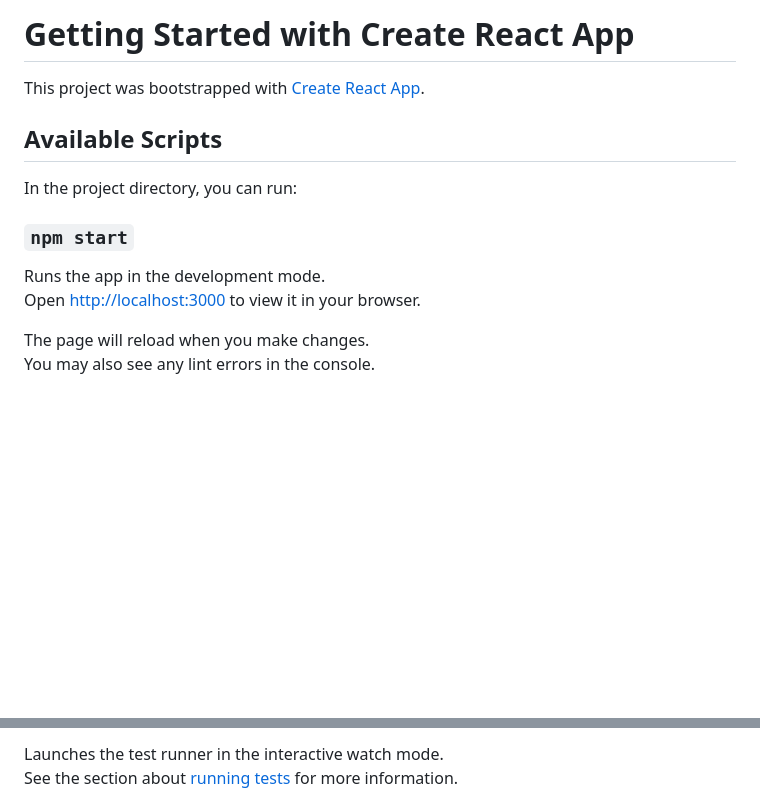
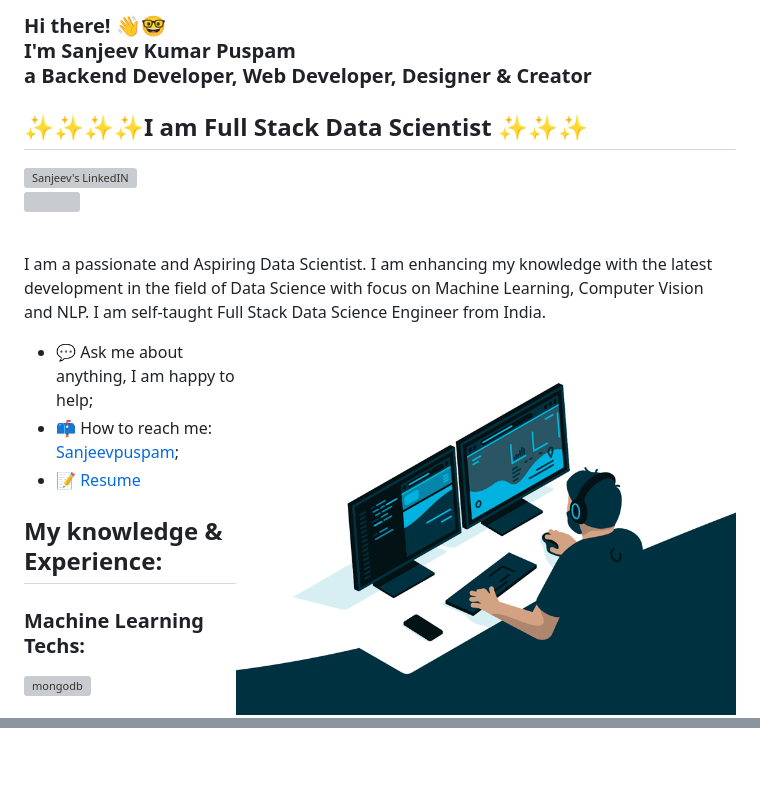
Before and after one commit to sanjeevpuspam/sanjeevpuspam, a Markdown page: README.md, 2 parts joined by grey strips. GitHub-like rendering; pictures changed too: img/md/code.gif (added); blank space fills up the shorter version; grey boxes are pictures that could not be loaded.

```diff
--- a/README.md
+++ b/README.md
@@ -1,16 +1,24 @@
-# Getting Started with Create React App
+  <!-- Hi there! Feel free to make this your own but don't use my data. Attributions are welcomed -->
+<h3>Hi there! 👋🤓<br>I'm Sanjeev Kumar Puspam <br>a Backend Developer,  Web Developer, Designer & Creator</h3>
+  <h2>✨✨✨✨I am Full Stack Data Scientist ✨✨✨</h2>
+<a href="https://www.linkedin.com/in/sanjeevpuspam">
+  <img align="left" alt="Sanjeev's LinkedIN" width="22px" src="https://github.com/sanjeevpuspam/sanjeevpuspam/blob/main/img/md/linkedin.svg" />
+</a>
 
-This project was bootstrapped with [Create React App](https://github.com/facebook/create-react-app).
+![](https://visitor-badge.glitch.me/badge?page_id=sanjeevpuspam)
 
-## Available Scripts
+<br />
 
-In the project directory, you can run:
+I am a passionate and Aspiring Data Scientist. I am enhancing my knowledge with the latest development in the field of Data Science with focus on Machine Learning, Computer Vision and NLP. I am self-taught Full Stack Data Science Engineer from India.
 
-### `npm start`
+  <img align="right" alt="GIF" src="https://github.com/sanjeevpuspam/sanjeevpuspam/blob/main/img/md/code.gif?raw=true" width="500" height="320" />
 
-Runs the app in the development mode.\
-Open [http://localhost:3000](http://localhost:3000) to view it in your browser.
+- 💬 Ask me about anything, I am happy to help;
+- 📫 How to reach me: [Sanjeevpuspam](https://www.linkedin.com/in/sanjeevpuspam);
+- 📝 [Resume](https://sanjeevpuspam.github.io/portfolio/pdf/resume.pdf)
 
-The page will reload when you make changes.\
-You may also see any lint errors in the console.
+<h2 align="left">My knowledge & Experience:</h2>
+<h3 align="left">Machine Learning Techs:</h3>
+<p align="left">
+<a href="https://www.mongodb.com/" target="_blank"> <img src="https://raw.githubusercontent.com/devicons/devicon/master/icons/mongodb/mongodb-original-wordmark.svg" alt="mongodb" width="40" height="40"/> </a>
 
@@ -18,4 +26,3 @@ You may also see any lint errors in the console.
 
-Launches the test runner in the interactive watch mode.\
-See the section about [running tests](https://facebook.github.io/create-react-app/docs/running-tests) for more information.
+</p>
 
```
Also changed, not shown: other parts of README.md (+30 -46 lines), 1 other file.
